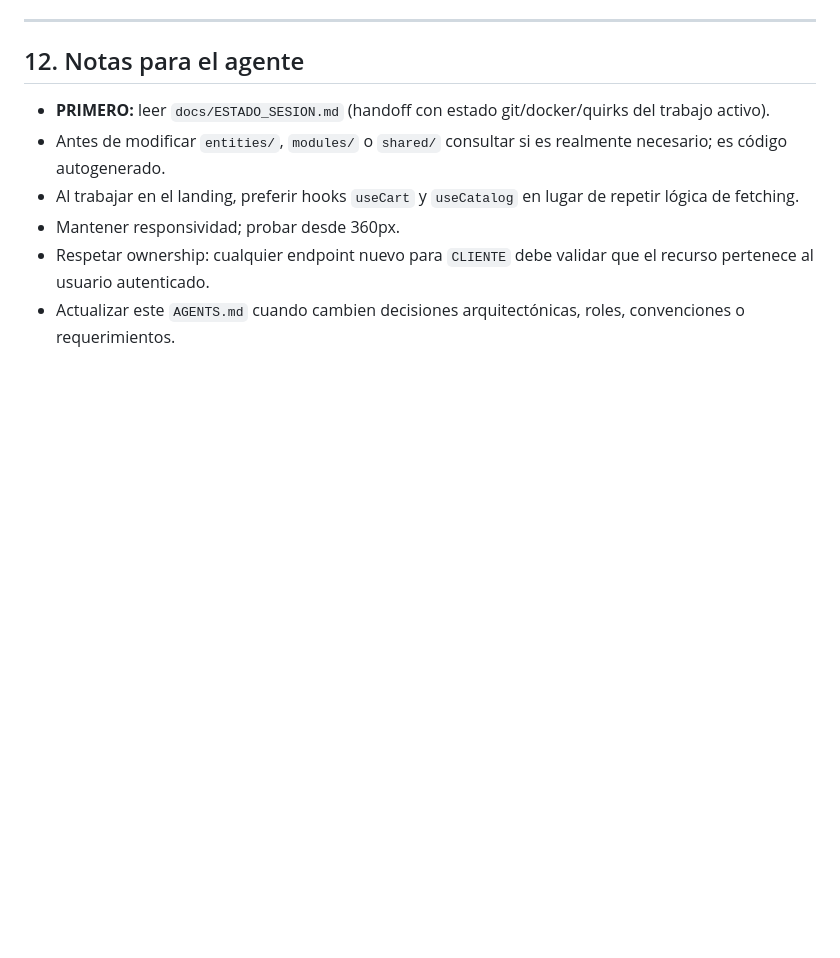
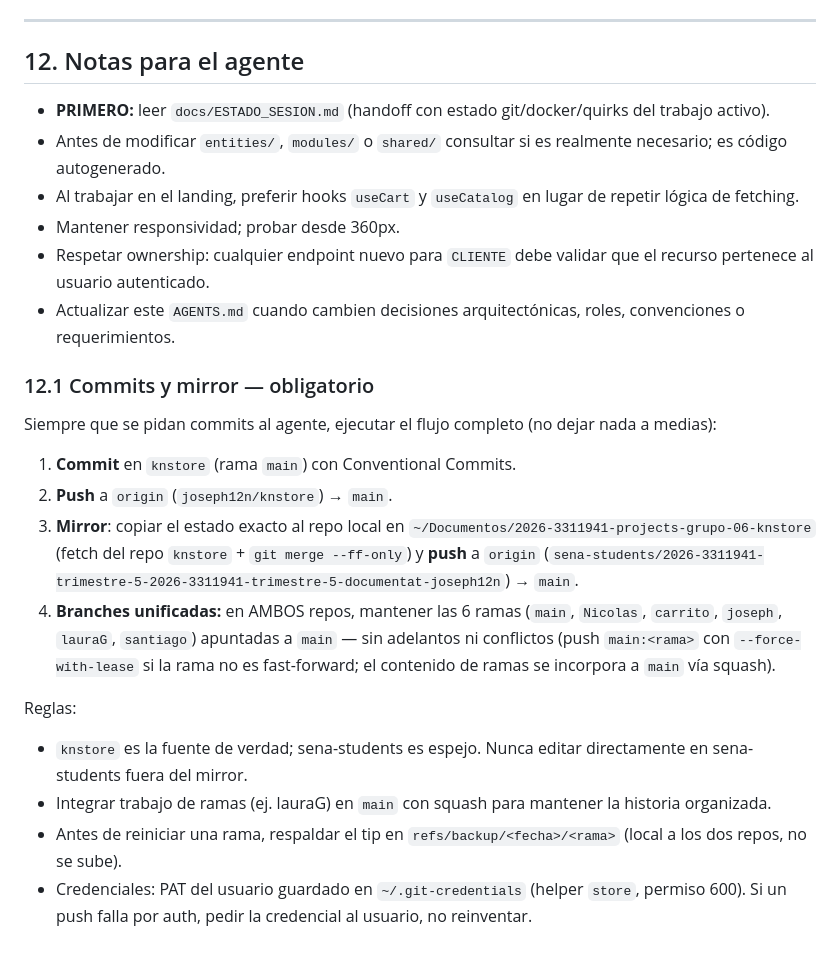
Before and after one commit to joseph12n/knstore, a Markdown page: AGENTS.md, the part around the change. Rendered like a GitHub page; blank space fills up the shorter version.

Commit message:
docs: documentar flujo obligatorio de commits y mirror doble en agentes

```diff
--- a/AGENTS.md
+++ b/AGENTS.md
@@ -310,3 +310,19 @@ npm run java:docker                                 # Imagen con Jib
 - Mantener responsividad; probar desde 360px.
 - Respetar ownership: cualquier endpoint nuevo para `CLIENTE` debe validar que el recurso pertenece al usuario autenticado.
 - Actualizar este `AGENTS.md` cuando cambien decisiones arquitectónicas, roles, convenciones o requerimientos.
+
+### 12.1 Commits y mirror — obligatorio
+
+Siempre que se pidan commits al agente, ejecutar el flujo completo (no dejar nada a medias):
+
+1. **Commit** en `knstore` (rama `main`) con Conventional Commits.
+2. **Push** a `origin` (`joseph12n/knstore`) → `main`.
+3. **Mirror**: copiar el estado exacto al repo local en `~/Documentos/2026-3311941-projects-grupo-06-knstore` (fetch del repo `knstore` + `git merge --ff-only`) y **push** a `origin` (`sena-students/2026-3311941-trimestre-5-2026-3311941-trimestre-5-documentat-joseph12n`) → `main`.
+4. **Branches unificadas:** en AMBOS repos, mantener las 6 ramas (`main`, `Nicolas`, `carrito`, `joseph`, `lauraG`, `santiago`) apuntadas a `main` — sin adelantos ni conflictos (push `main:<rama>` con `--force-with-lease` si la rama no es fast-forward; el contenido de ramas se incorpora a `main` vía squash).
+
+Reglas:
+
+- `knstore` es la fuente de verdad; sena-students es espejo. Nunca editar directamente en sena-students fuera del mirror.
+- Integrar trabajo de ramas (ej. lauraG) en `main` con squash para mantener la historia organizada.
+- Antes de reiniciar una rama, respaldar el tip en `refs/backup/<fecha>/<rama>` (local a los dos repos, no se sube).
+- Credenciales: PAT del usuario guardado en `~/.git-credentials` (helper `store`, permiso 600). Si un push falla por auth, pedir la credencial al usuario, no reinventar.
```
